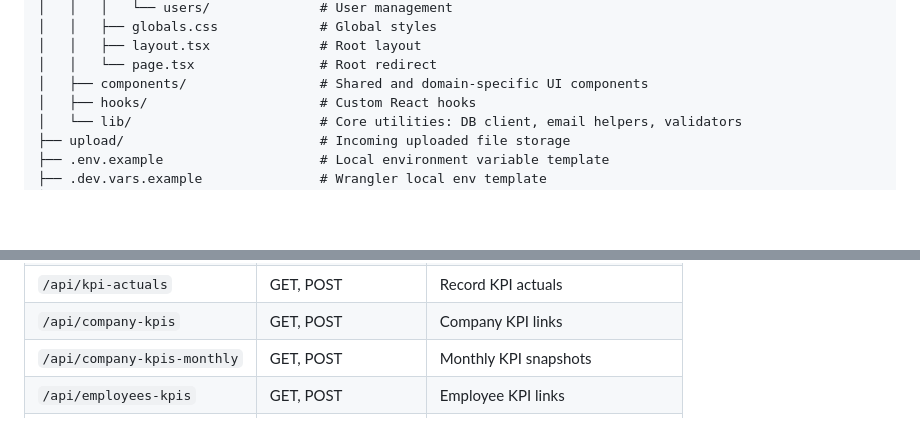
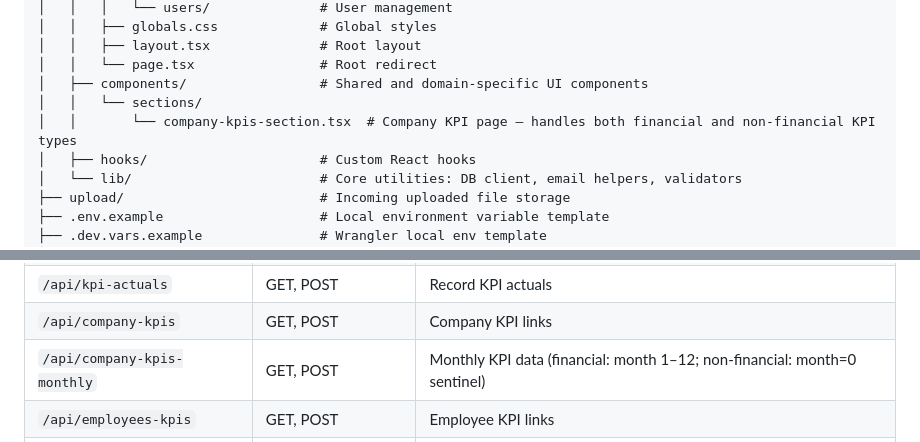
Before and after one commit to mxaher/tasktracker, a Markdown page: README.md, 2 parts joined by grey strips. GitHub-like rendering; blank space fills up the shorter version.

```diff
--- a/README.md
+++ b/README.md
@@ -127,6 +128,8 @@ tasktracker/
 │   │   ├── layout.tsx              # Root layout
 │   │   └── page.tsx                # Root redirect
 │   ├── components/                 # Shared and domain-specific UI components
+│   │   └── sections/
+│   │       └── company-kpis-section.tsx  # Company KPI page — handles both financial and non-financial KPI types
 │   ├── hooks/                      # Custom React hooks
 │   └── lib/                        # Core utilities: DB client, email helpers, validators
 ├── upload/                         # Incoming uploaded file storage
@@ -185,7 +197,7 @@ All endpoints live under `/api/`. Every route follows REST conventions.
 | `/api/kpi-targets` | GET, POST | Set KPI targets |
 | `/api/kpi-actuals` | GET, POST | Record KPI actuals |
 | `/api/company-kpis` | GET, POST | Company KPI links |
-| `/api/company-kpis-monthly` | GET, POST | Monthly KPI snapshots |
+| `/api/company-kpis-monthly` | GET, POST | Monthly KPI data (financial: month 1–12; non-financial: month=0 sentinel) |
 | `/api/employees-kpis` | GET, POST | Employee KPI links |
 | `/api/employee-custom-kpis` | GET, POST | Custom employee KPIs |
 | `/api/notifications` | GET, POST, PATCH | Notifications |
```
Also changed, not shown: other parts of README.md (+13 -3 lines), BRAIN.md (+56 -23 lines).
